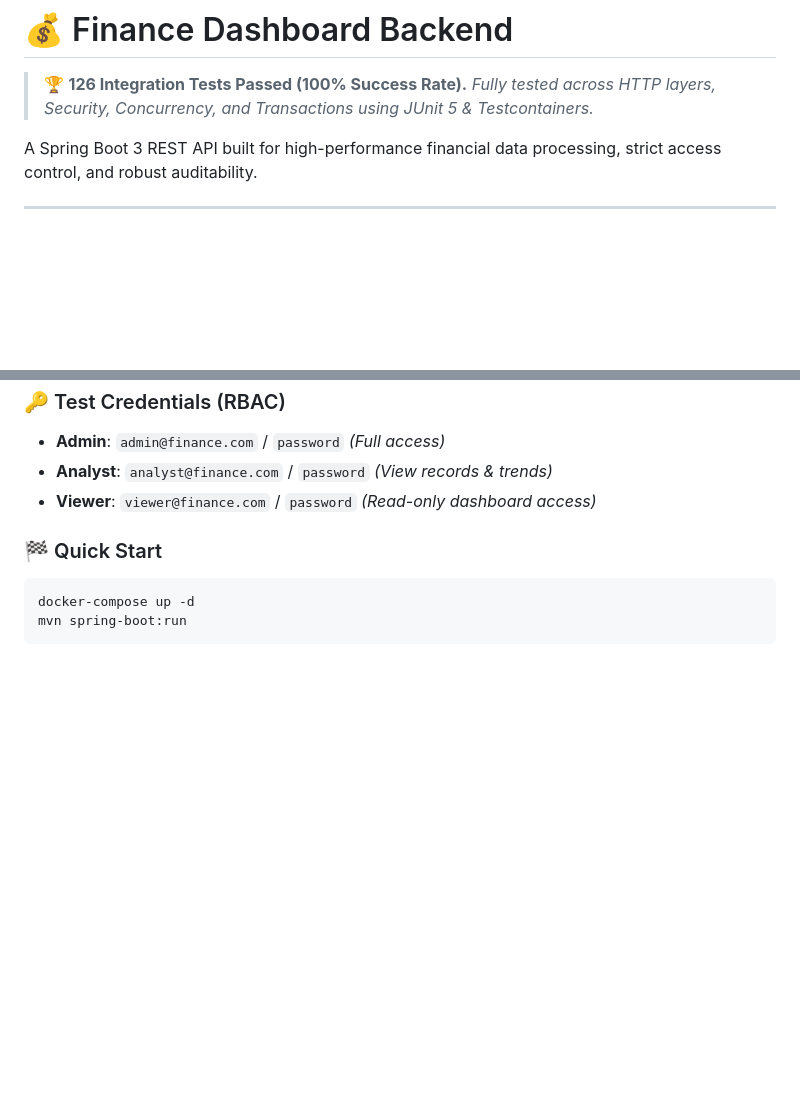
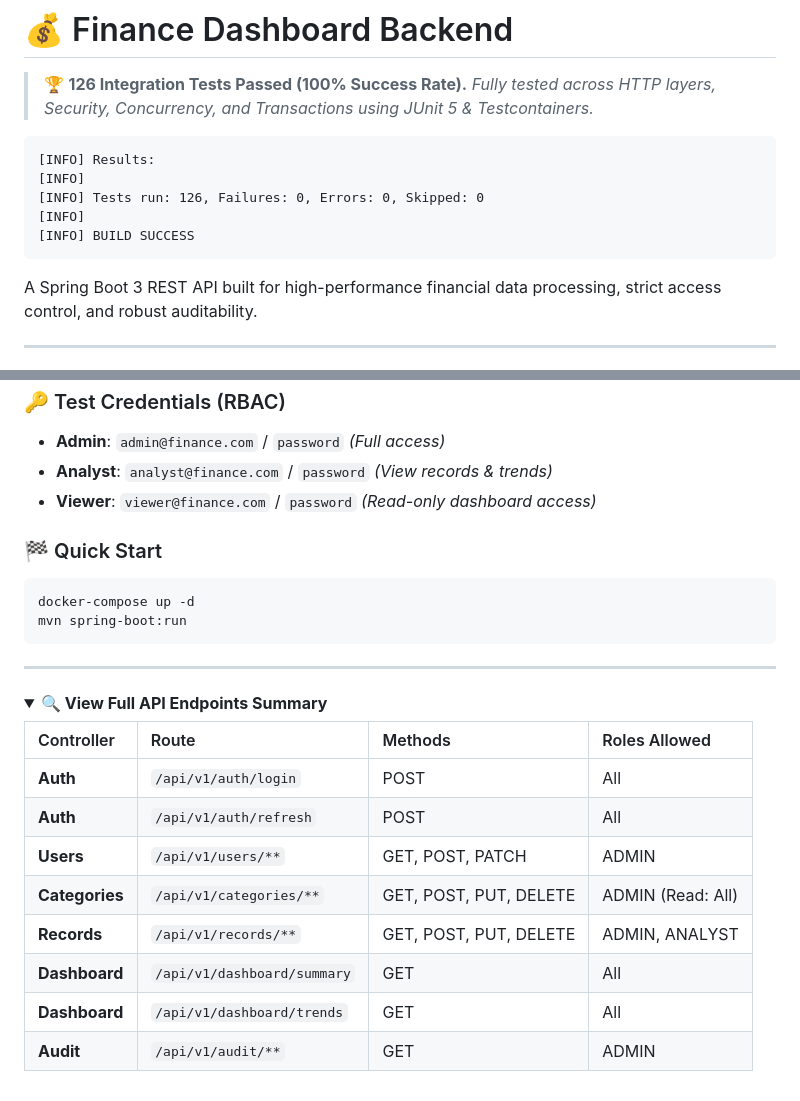
Before and after one commit to THARUN-RAJ-R/finance-dashboard, a Markdown page: README.md, 2 parts joined by grey strips. Rendered like a GitHub page; folded sections open; blank space fills up the shorter version.

Commit message:
docs: add test coverage highlights and collapsible API endpoints

````diff
--- a/README.md
+++ b/README.md
@@ -2,6 +2,13 @@
 
 > 🏆 **126 Integration Tests Passed (100% Success Rate).**
 > *Fully tested across HTTP layers, Security, Concurrency, and Transactions using JUnit 5 & Testcontainers.*
+```text
+[INFO] Results:
+[INFO]
+[INFO] Tests run: 126, Failures: 0, Errors: 0, Skipped: 0
+[INFO]
+[INFO] BUILD SUCCESS
+```
 
 A Spring Boot 3 REST API built for high-performance financial data processing, strict access control, and robust auditability.
 
@@ -151,3 +158,20 @@ flowchart TD
 docker-compose up -d
 mvn spring-boot:run
 ```
+
+---
+
+<details>
+<summary><b>🔍 View Full API Endpoints Summary</b></summary>
+
+| Controller | Route | Methods | Roles Allowed |
+| :--- | :--- | :--- | :--- |
+| **Auth** | `/api/v1/auth/login` | POST | All |
+| **Auth** | `/api/v1/auth/refresh` | POST | All |
+| **Users** | `/api/v1/users/**` | GET, POST, PATCH | ADMIN |
+| **Categories** | `/api/v1/categories/**` | GET, POST, PUT, DELETE | ADMIN (Read: All) |
+| **Records** | `/api/v1/records/**` | GET, POST, PUT, DELETE | ADMIN, ANALYST |
+| **Dashboard** | `/api/v1/dashboard/summary` | GET | All |
+| **Dashboard** | `/api/v1/dashboard/trends` | GET | All |
+| **Audit** | `/api/v1/audit/**` | GET | ADMIN |
+
````
Also changed, not shown: other parts of README.md (+1 -0 lines).
